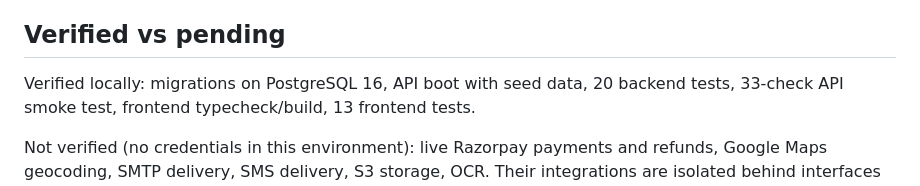
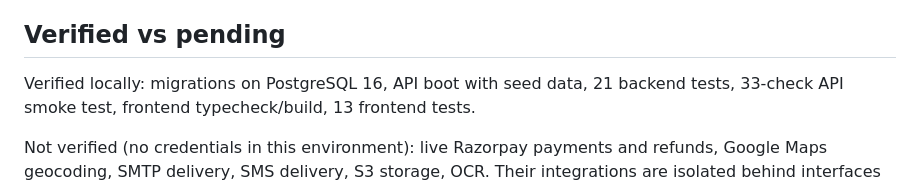
Before and after one commit to officialarghya29/MediDrop, a Markdown page: docs/deployment.md, the part around the change. GitHub-like rendering.

```diff
--- a/docs/deployment.md
+++ b/docs/deployment.md
@@ -91,7 +91,7 @@ The console providers print messages to the API log in development. Before go-li
 
 ## Verified vs pending
 
-Verified locally: migrations on PostgreSQL 16, API boot with seed data, 20 backend tests, 33-check API
+Verified locally: migrations on PostgreSQL 16, API boot with seed data, 21 backend tests, 33-check API
 smoke test, frontend typecheck/build, 13 frontend tests.
 
 Not verified (no credentials in this environment): live Razorpay payments and refunds, Google Maps
```
Also changed, not shown: README.md (+8 -4 lines), docs/testing.md (+5 -3 lines), docs/assets/architecture.png, docs/assets/quality.png, 14 other files.
